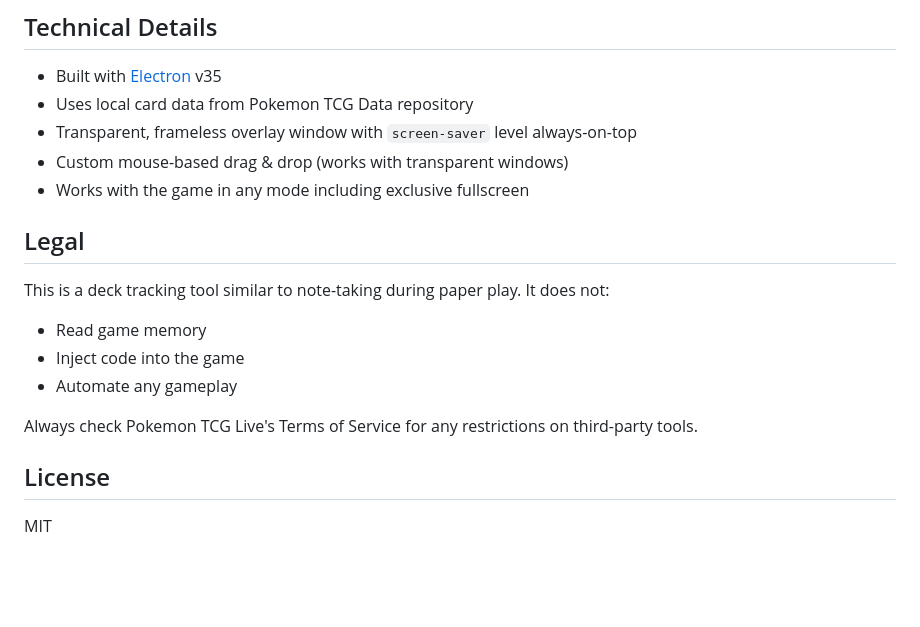
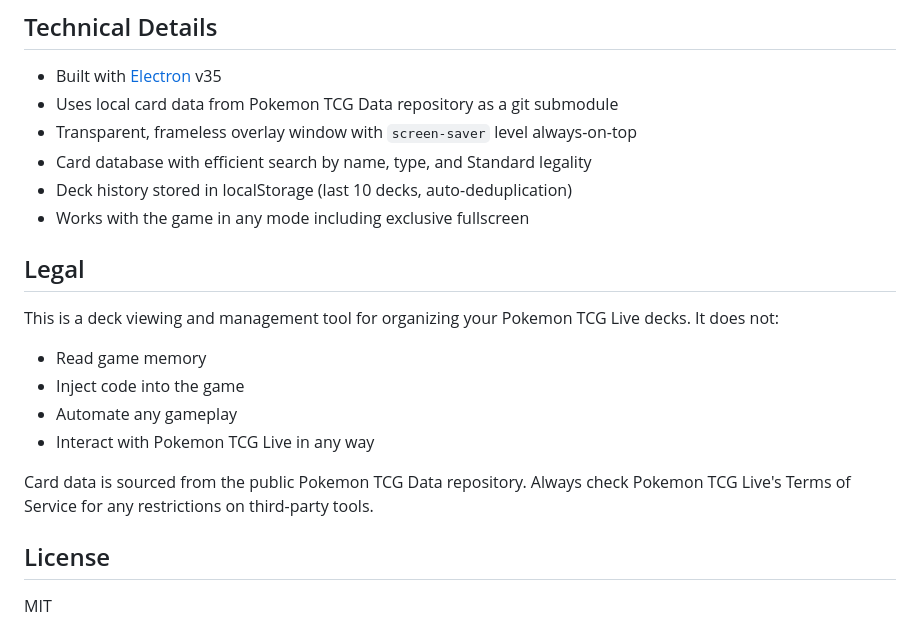
Before and after one commit to nwheise/ptcgl-deck-tracker, a Markdown page: README.md, the part around one of its changes. Rendered like a GitHub page; blank space fills up the shorter version.

```diff
--- a/README.md
+++ b/README.md
@@ -108,19 +115,21 @@ To update the card database, pull the latest from the pokemon-tcg-data submodule
 ## Technical Details
 
 - Built with [Electron](https://www.electronjs.org/) v35
-- Uses local card data from Pokemon TCG Data repository
+- Uses local card data from Pokemon TCG Data repository as a git submodule
 - Transparent, frameless overlay window with `screen-saver` level always-on-top
-- Custom mouse-based drag & drop (works with transparent windows)
+- Card database with efficient search by name, type, and Standard legality
+- Deck history stored in localStorage (last 10 decks, auto-deduplication)
 - Works with the game in any mode including exclusive fullscreen
 
 ## Legal
 
-This is a deck tracking tool similar to note-taking during paper play. It does not:
+This is a deck viewing and management tool for organizing your Pokemon TCG Live decks. It does not:
 - Read game memory
 - Inject code into the game
 - Automate any gameplay
+- Interact with Pokemon TCG Live in any way
 
-Always check Pokemon TCG Live's Terms of Service for any restrictions on third-party tools.
+Card data is sourced from the public Pokemon TCG Data repository. Always check Pokemon TCG Live's Terms of Service for any restrictions on third-party tools.
 
 ## License
 
```
Also changed, not shown: other parts of README.md (+33 -26 lines), SETUP.md (+43 -35 lines).
